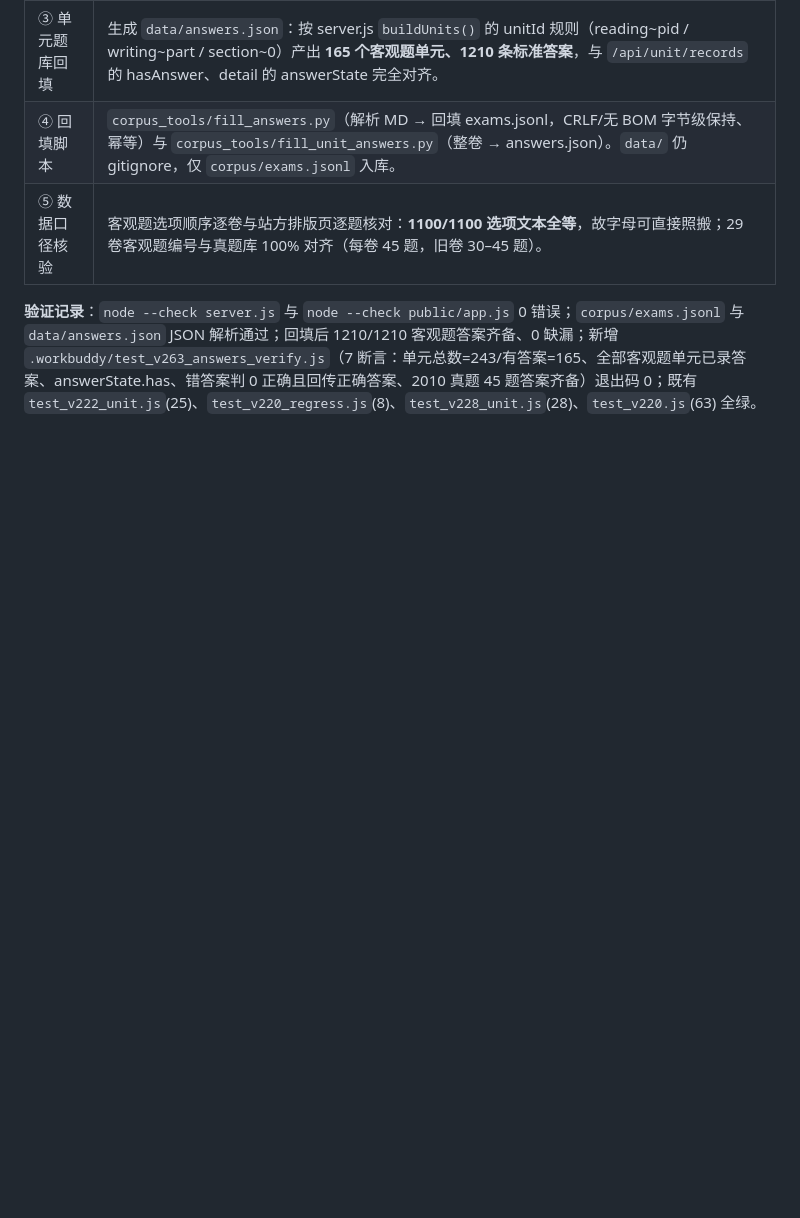
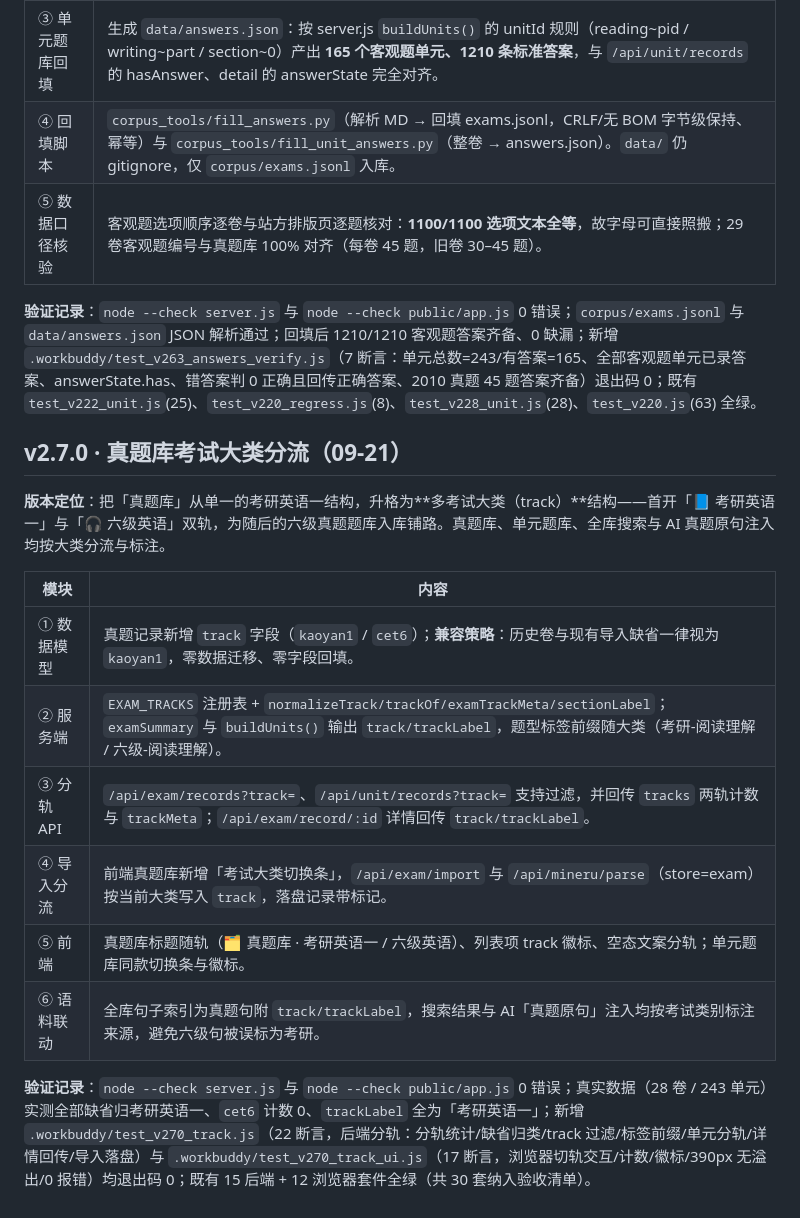
Before and after one commit to lgh-2005/memo-workplace, a Markdown page: 版本号经历.md, the part around the change. Rendered like a GitHub page; blank space fills up the shorter version.

Commit message:
docs(v2.7.0): 同步真题库考试大类分流(考研英语一/六级英语双轨)文档记录

```diff
--- a/版本号经历.md
+++ b/版本号经历.md
@@ -1452,3 +1452,18 @@
 | ⑤ 数据口径核验 | 客观题选项顺序逐卷与站方排版页逐题核对：**1100/1100 选项文本全等**，故字母可直接照搬；29 卷客观题编号与真题库 100% 对齐（每卷 45 题，旧卷 30–45 题）。 |
 
 **验证记录**：`node --check server.js` 与 `node --check public/app.js` 0 错误；`corpus/exams.jsonl` 与 `data/answers.json` JSON 解析通过；回填后 1210/1210 客观题答案齐备、0 缺漏；新增 `.workbuddy/test_v263_answers_verify.js`（7 断言：单元总数=243/有答案=165、全部客观题单元已录答案、answerState.has、错答案判 0 正确且回传正确答案、2010 真题 45 题答案齐备）退出码 0；既有 `test_v222_unit.js`(25)、`test_v220_regress.js`(8)、`test_v228_unit.js`(28)、`test_v220.js`(63) 全绿。
+
+## v2.7.0 · 真题库考试大类分流（09-21）
+
+**版本定位**：把「真题库」从单一的考研英语一结构，升格为**多考试大类（track）**结构——首开「📘 考研英语一」与「🎧 六级英语」双轨，为随后的六级真题题库入库铺路。真题库、单元题库、全库搜索与 AI 真题原句注入均按大类分流与标注。
+
+| 模块 | 内容 |
+|---|---|
+| ① 数据模型 | 真题记录新增 `track` 字段（`kaoyan1` / `cet6`）；**兼容策略**：历史卷与现有导入缺省一律视为 `kaoyan1`，零数据迁移、零字段回填。 |
+| ② 服务端 | `EXAM_TRACKS` 注册表 + `normalizeTrack/trackOf/examTrackMeta/sectionLabel`；`examSummary` 与 `buildUnits()` 输出 `track/trackLabel`，题型标签前缀随大类（考研-阅读理解 / 六级-阅读理解）。 |
+| ③ 分轨 API | `/api/exam/records?track=`、`/api/unit/records?track=` 支持过滤，并回传 `tracks` 两轨计数与 `trackMeta`；`/api/exam/record/:id` 详情回传 `track/trackLabel`。 |
+| ④ 导入分流 | 前端真题库新增「考试大类切换条」，`/api/exam/import` 与 `/api/mineru/parse`（store=exam）按当前大类写入 `track`，落盘记录带标记。 |
+| ⑤ 前端 | 真题库标题随轨（🗂 真题库 · 考研英语一 / 六级英语）、列表项 track 徽标、空态文案分轨；单元题库同款切换条与徽标。 |
+| ⑥ 语料联动 | 全库句子索引为真题句附 `track/trackLabel`，搜索结果与 AI「真题原句」注入均按考试类别标注来源，避免六级句被误标为考研。 |
+
+**验证记录**：`node --check server.js` 与 `node --check public/app.js` 0 错误；真实数据（28 卷 / 243 单元）实测全部缺省归考研英语一、`cet6` 计数 0、`trackLabel` 全为「考研英语一」；新增 `.workbuddy/test_v270_track.js`（22 断言，后端分轨：分轨统计/缺省归类/track 过滤/标签前缀/单元分轨/详情回传/导入落盘）与 `.workbuddy/test_v270_track_ui.js`（17 断言，浏览器切轨交互/计数/徽标/390px 无溢出/0 报错）均退出码 0；既有 15 后端 + 12 浏览器套件全绿（共 30 套纳入验收清单）。
```
Also changed, not shown: AGENTS.md (+3 -3 lines).
